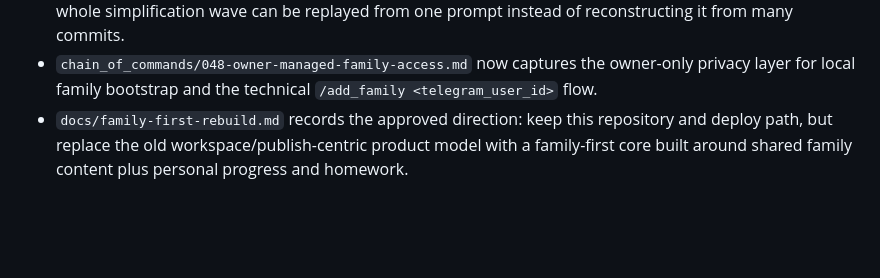
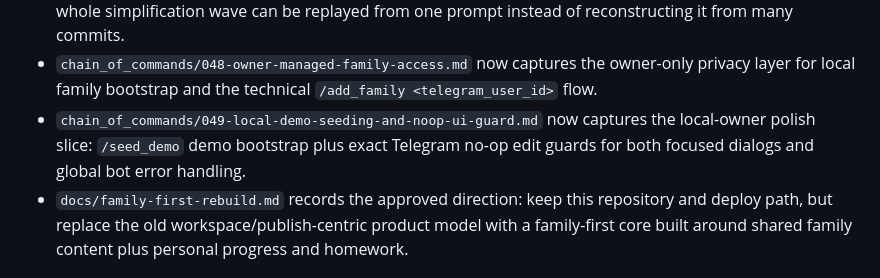
Before and after one commit to IavnFGV/EnglishBot-with-agents, a Markdown page: context/current-state.md, the part around the change. Rendered like a GitHub page; blank space fills up the shorter version.

```diff
--- a/context/current-state.md
+++ b/context/current-state.md
@@ -56,6 +56,7 @@
 - `chain_of_commands/` also includes a dedicated history prompt for the student-workspace access-model cleanup so the teacher-student refactor can be replayed from one concise brief.
 - `chain_of_commands/047-family-first-rebuild.md` now captures the full family-first rebuild brief so the whole simplification wave can be replayed from one prompt instead of reconstructing it from many commits.
 - `chain_of_commands/048-owner-managed-family-access.md` now captures the owner-only privacy layer for local family bootstrap and the technical `/add_family <telegram_user_id>` flow.
+- `chain_of_commands/049-local-demo-seeding-and-noop-ui-guard.md` now captures the local-owner polish slice: `/seed_demo` demo bootstrap plus exact Telegram no-op edit guards for both focused dialogs and global bot error handling.
 - `docs/family-first-rebuild.md` records the approved direction: keep this repository and deploy path, but replace the old workspace/publish-centric product model with a family-first core built around shared family content plus personal progress and homework.
 
 ## Data and ownership constraints
```
Also changed, not shown: CHANGELOG.md (+1 -0 lines), chain_of_commands/049-local-demo-seeding-and-noop-ui-guard.md (added, +145 -0 lines).
